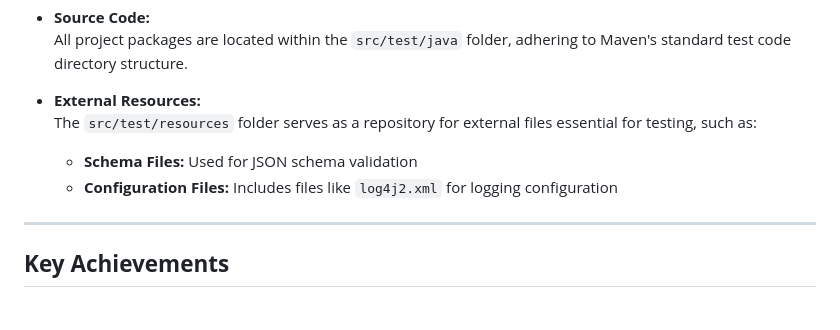
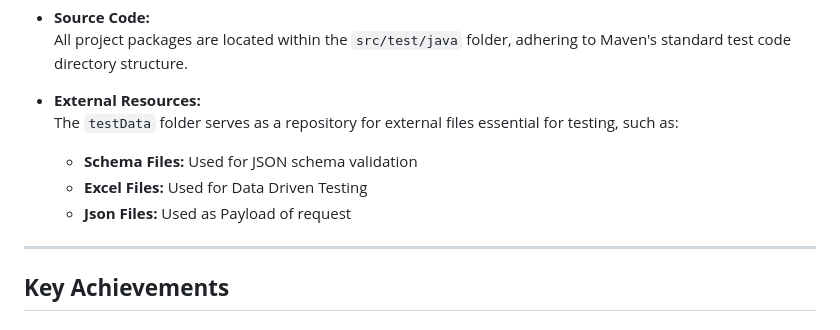
Before and after one commit to KrushnaPatare/RestAssured-API-Automation-Framework, a Markdown page: README.md, the part around the change. GitHub-like rendering.

Commit message:
***~modified:   README.md~***

```diff
--- a/README.md
+++ b/README.md
@@ -149,9 +149,11 @@ To ensure a clear and organized project structure, we've adopted the following c
   All project packages are located within the `src/test/java` folder, adhering to Maven's standard test code directory structure.
 
 - **External Resources:**
-  The `src/test/resources` folder serves as a repository for external files essential for testing, such as:
+  The `testData` folder serves as a repository for external files essential for testing, such as:
   - **Schema Files:** Used for JSON schema validation
-  - **Configuration Files:** Includes files like `log4j2.xml` for logging configuration
+  - **Excel Files:** Used for Data Driven Testing
+  - **Json Files:** Used as Payload of request
+
 
 ---
 
```
